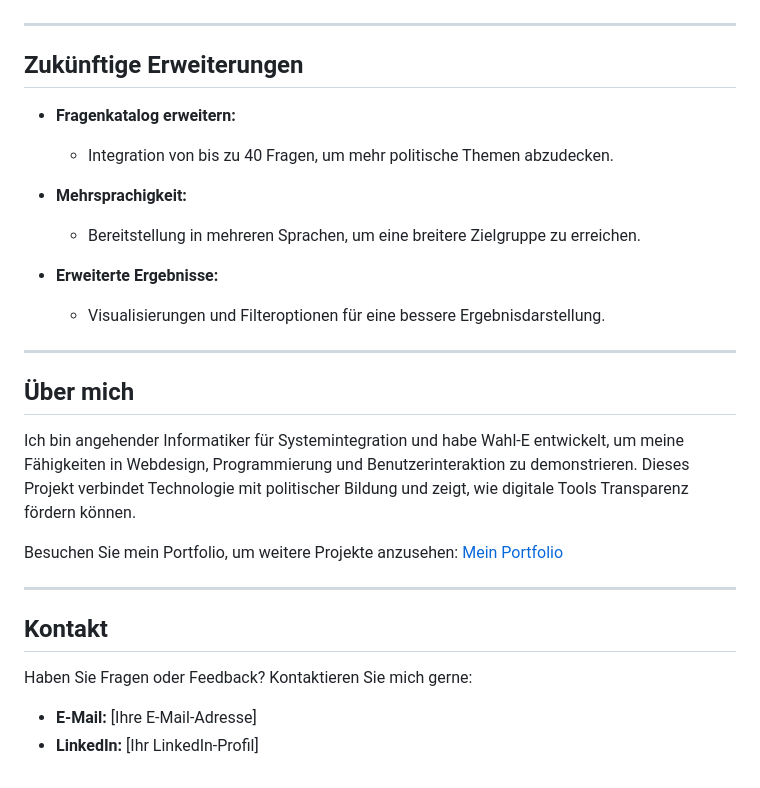
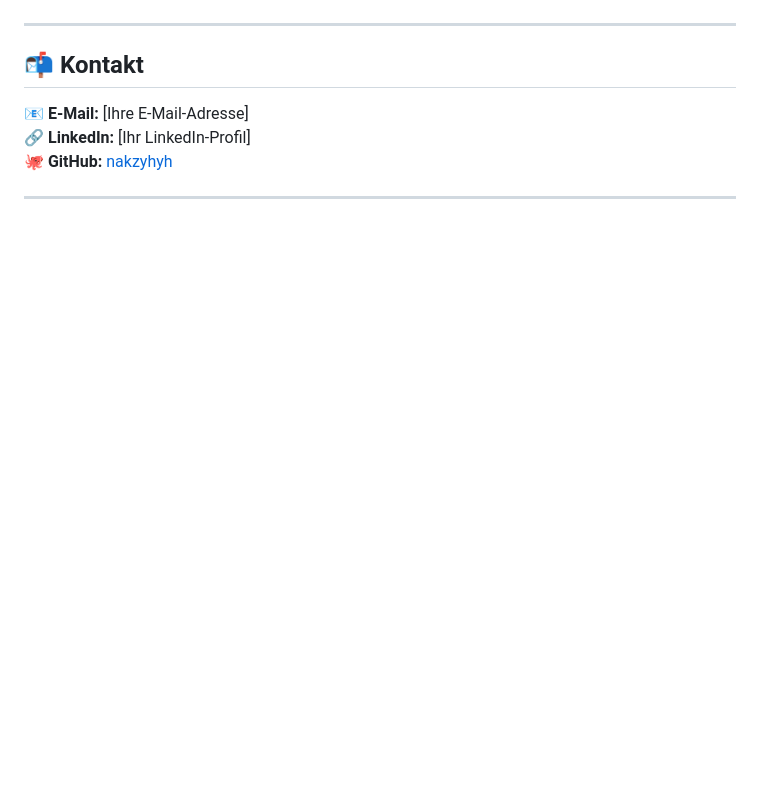
Before and after one commit to nakzyhyh/wahl-e, a Markdown page: README.md, the part around one of its changes. GitHub-like rendering; blank space fills up the shorter version.

```diff
--- a/README.md
+++ b/README.md
@@ -118,29 +92,9 @@ Testen Sie Wahl-E hier: [Wahl-E ausprobieren](#)
 
 ---
 
-## Zukünftige Erweiterungen
-
-- **Fragenkatalog erweitern:**
-  - Integration von bis zu 40 Fragen, um mehr politische Themen abzudecken.
-
-- **Mehrsprachigkeit:**
-  - Bereitstellung in mehreren Sprachen, um eine breitere Zielgruppe zu erreichen.
-
-- **Erweiterte Ergebnisse:**
-  - Visualisierungen und Filteroptionen für eine bessere Ergebnisdarstellung.
+## 📬 Kontakt
+📧 **E-Mail:** [Ihre E-Mail-Adresse]
+🔗 **LinkedIn:** [Ihr LinkedIn-Profil]
+🐙 **GitHub:** [nakzyhyh](https://github.com/nakzyhyh)
 
 ---
-
-## Über mich
-
-Ich bin angehender Informatiker für Systemintegration und habe Wahl-E entwickelt, um meine Fähigkeiten in Webdesign, Programmierung und Benutzerinteraktion zu demonstrieren. Dieses Projekt verbindet Technologie mit politischer Bildung und zeigt, wie digitale Tools Transparenz fördern können.
-
-Besuchen Sie mein Portfolio, um weitere Projekte anzusehen: [Mein Portfolio](#)
-
----
-
-## Kontakt
-
-Haben Sie Fragen oder Feedback? Kontaktieren Sie mich gerne:
-- **E-Mail:** [Ihre E-Mail-Adresse]
-- **LinkedIn:** [Ihr LinkedIn-Profil]
```
Also changed, not shown: other parts of README.md (+54 -80 lines).
